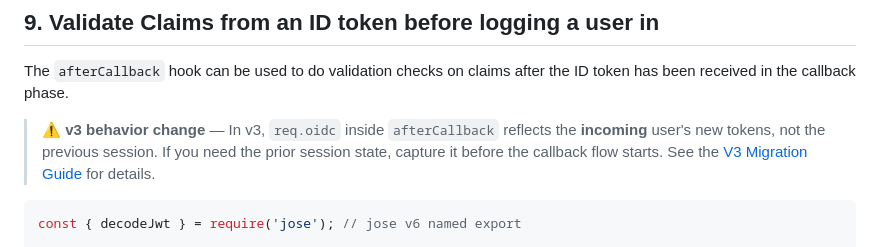
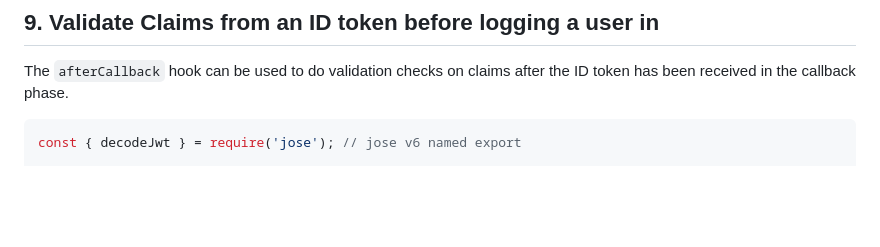
Before and after one commit to auth0/express-openid-connect, a Markdown page: EXAMPLES.md, the part around the change. Drawn GitHub-style; blank space fills up the shorter version.

````diff
--- a/EXAMPLES.md
+++ b/EXAMPLES.md
@@ -258,8 +258,6 @@ app.use(
 
 The `afterCallback` hook can be used to do validation checks on claims after the ID token has been received in the callback phase.
 
-> ⚠️ **v3 behavior change** — In v3, `req.oidc` inside `afterCallback` reflects the **incoming** user's new tokens, not the previous session. If you need the prior session state, capture it before the callback flow starts. See the [V3 Migration Guide](./V3_MIGRATION_GUIDE.md#aftercallback-behavior-change) for details.
-
 ```js
 const { decodeJwt } = require('jose'); // jose v6 named export
 
````
Also changed, not shown: README.md (+2 -0 lines).
